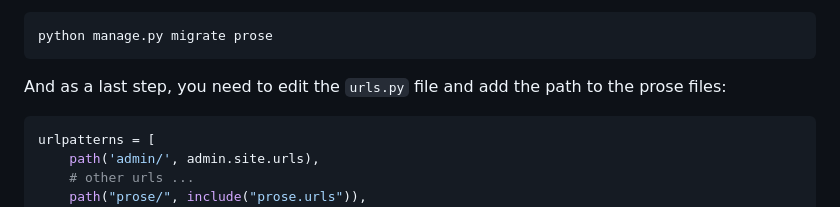
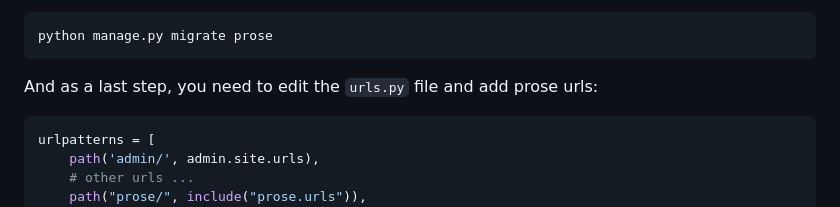
Before and after one commit to withlogicco/django-prose, a Markdown page: README.md, the part around the change. Drawn GitHub-style.

Commit message:
small correction of text about urls

````diff
--- a/README.md
+++ b/README.md
@@ -35,7 +35,7 @@ Last, run migrations so you can use Django Prose's Document model:
 ```
 python manage.py migrate prose
 ```
-And as a last step, you need to edit the `urls.py` file and add the path to the prose files:
+And as a last step, you need to edit the `urls.py` file and add prose urls:
 
 ```python
 urlpatterns = [
````
